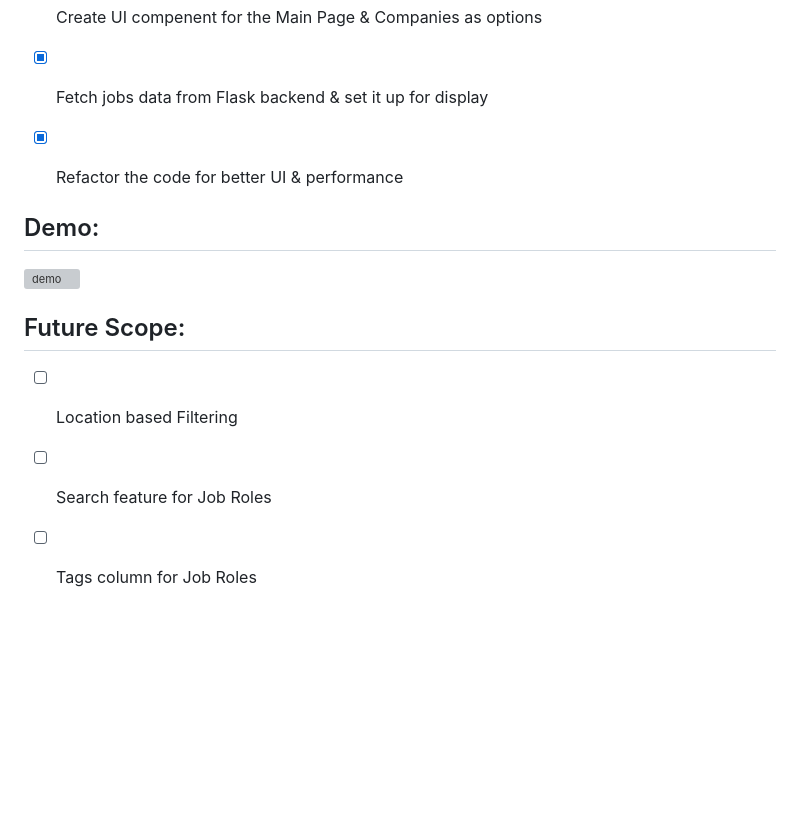
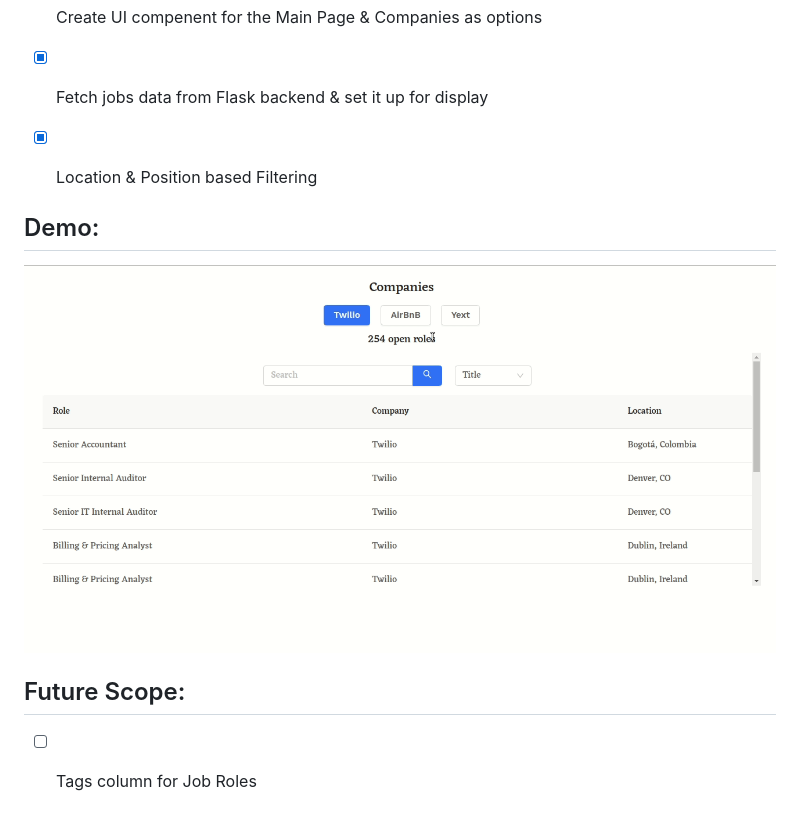
Before and after one commit to kaushikb11/job-board, a Markdown page: README.md, the part around the change. GitHub-like rendering; pictures changed too: demo/blitz-board.gif (added); blank space fills up the shorter version; grey boxes are pictures that could not be loaded.

Commit message:
Add demo & update the Readme

```diff
--- a/README.md
+++ b/README.md
@@ -12,16 +12,13 @@ A user should be able to visit the site, click on a company they're interested i
 
 - [x] Fetch jobs data from Flask backend & set it up for display
 
-- [x] Refactor the code for better UI & performance
+- [x] Location & Position based Filtering
 
 ## Demo:
 
-![demo](./demo/blitz.gif)
+![demo](./demo/blitz-board.gif)
+
 
 ## Future Scope:
 
-- [ ] Location based Filtering
-
-- [ ] Search feature for Job Roles
-
 - [ ] Tags column for Job Roles
```
